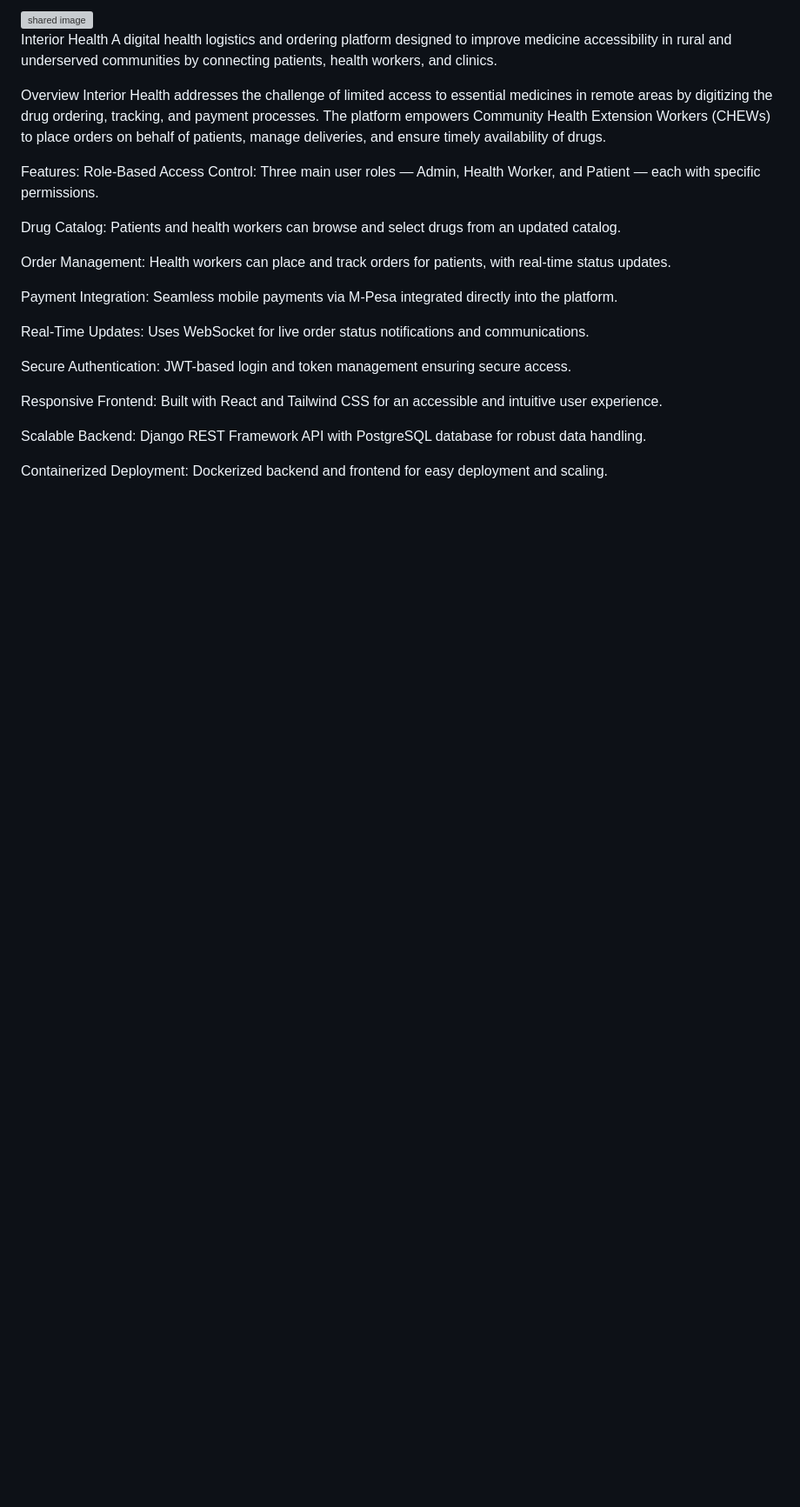
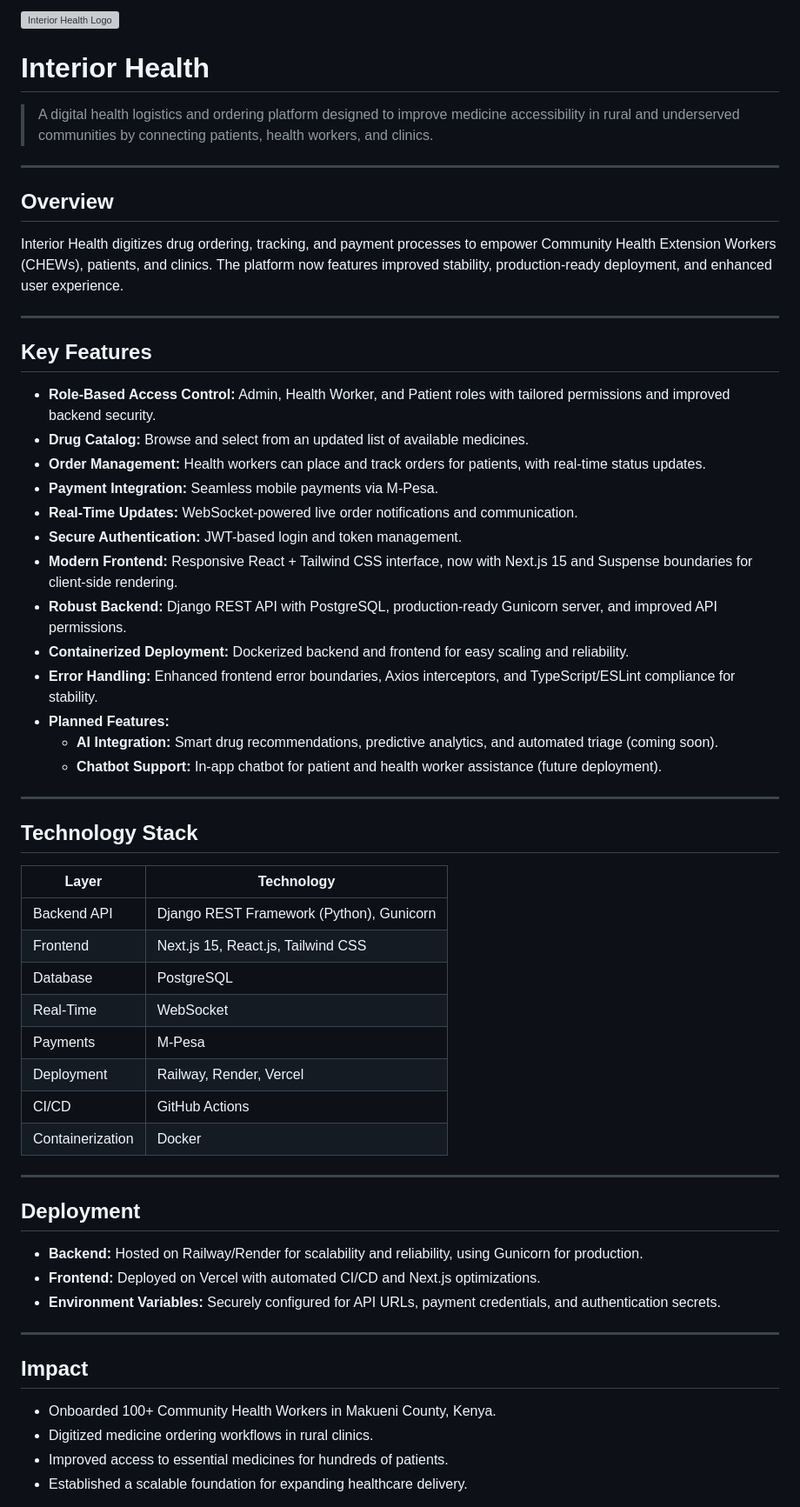
Before and after one commit to Jujutsualfayo/interiorhealth_vol2, a Markdown page: README.md, the part around one of its changes. Shown at 87% size. Drawn GitHub-style; blank space fills up the shorter version; grey boxes are pictures that could not be loaded.

```diff
--- a/README.md
+++ b/README.md
@@ -1,37 +1,58 @@
-<img width="500" height="500" alt="shared image" src="https://github.com/user-attachments/assets/d133ab66-8767-42ab-9545-678b6df5e1dc" />
+<img width="500" height="500" alt="Interior Health Logo" src="https://github.com/user-attachments/assets/d133ab66-8767-42ab-9545-678b6df5e1dc" />
 
+# Interior Health
 
+>A digital health logistics and ordering platform designed to improve medicine accessibility in rural and underserved communities by connecting patients, health workers, and clinics.
 
-Interior Health
-A digital health logistics and ordering platform designed to improve medicine accessibility in rural and underserved communities by connecting patients, health workers, and clinics.
+---
 
-Overview
-Interior Health addresses the challenge of limited access to essential medicines in remote areas by digitizing the drug ordering, tracking, and payment processes. The platform empowers Community Health Extension Workers (CHEWs) to place orders on behalf of patients, manage deliveries, and ensure timely availability of drugs.
+## Overview
+Interior Health digitizes drug ordering, tracking, and payment processes to empower Community Health Extension Workers (CHEWs), patients, and clinics. The platform now features improved stability, production-ready deployment, and enhanced user experience.
 
-Features:
-Role-Based Access Control: Three main user roles — Admin, Health Worker, and Patient — each with specific permissions.
+---
 
-Drug Catalog:
-Patients and health workers can browse and select drugs from an updated catalog.
+## Key Features
+- **Role-Based Access Control:** Admin, Health Worker, and Patient roles with tailored permissions and improved backend security.
+- **Drug Catalog:** Browse and select from an updated list of available medicines.
+- **Order Management:** Health workers can place and track orders for patients, with real-time status updates.
+- **Payment Integration:** Seamless mobile payments via M-Pesa.
+- **Real-Time Updates:** WebSocket-powered live order notifications and communication.
+- **Secure Authentication:** JWT-based login and token management.
+- **Modern Frontend:** Responsive React + Tailwind CSS interface, now with Next.js 15 and Suspense boundaries for client-side rendering.
+- **Robust Backend:** Django REST API with PostgreSQL, production-ready Gunicorn server, and improved API permissions.
+- **Containerized Deployment:** Dockerized backend and frontend for easy scaling and reliability.
+- **Error Handling:** Enhanced frontend error boundaries, Axios interceptors, and TypeScript/ESLint compliance for stability.
+- **Planned Features:**
+	- **AI Integration:** Smart drug recommendations, predictive analytics, and automated triage (coming soon).
+	- **Chatbot Support:** In-app chatbot for patient and health worker assistance (future deployment).
 
-Order Management:
-Health workers can place and track orders for patients, with real-time status updates.
+---
 
-Payment Integration:
-Seamless mobile payments via M-Pesa integrated directly into the platform.
+## Technology Stack
 
-Real-Time Updates:
-Uses WebSocket for live order status notifications and communications.
+| Layer         | Technology                                   |
+|---------------|----------------------------------------------|
+| Backend API   | Django REST Framework (Python), Gunicorn     |
+| Frontend      | Next.js 15, React.js, Tailwind CSS           |
+| Database      | PostgreSQL                                   |
+| Real-Time     | WebSocket                                    |
+| Payments      | M-Pesa                                       |
+| Deployment    | Railway, Render, Vercel                      |
+| CI/CD         | GitHub Actions                               |
+| Containerization | Docker                                    |
 
-Secure Authentication:
-JWT-based login and token management ensuring secure access.
+---
 
-Responsive Frontend:
-Built with React and Tailwind CSS for an accessible and intuitive user experience.
+## Deployment
+- **Backend:** Hosted on Railway/Render for scalability and reliability, using Gunicorn for production.
+- **Frontend:** Deployed on Vercel with automated CI/CD and Next.js optimizations.
+- **Environment Variables:** Securely configured for API URLs, payment credentials, and authentication secrets.
 
-Scalable Backend:
-Django REST Framework API with PostgreSQL database for robust data handling.
+---
 
-Containerized Deployment:
-Dockerized backend and frontend for easy deployment and scaling.
+## Impact
+- Onboarded 100+ Community Health Workers in Makueni County, Kenya.
+- Digitized medicine ordering workflows in rural clinics.
+- Improved access to essential medicines for hundreds of patients.
+- Established a scalable foundation for expanding healthcare delivery.
 
```
Also changed, not shown: other parts of README.md (+57 -3 lines).
